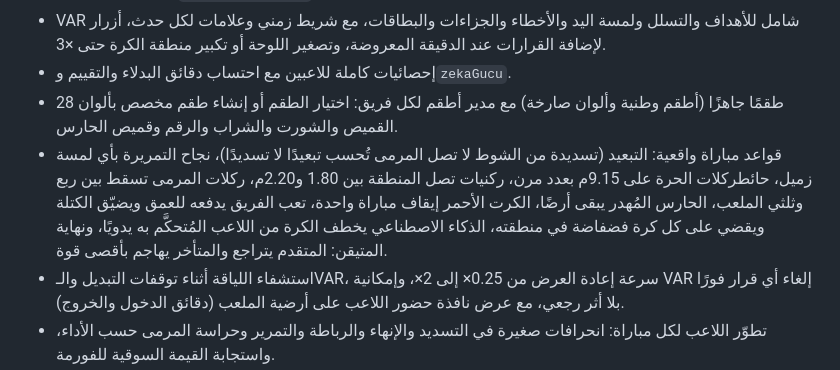
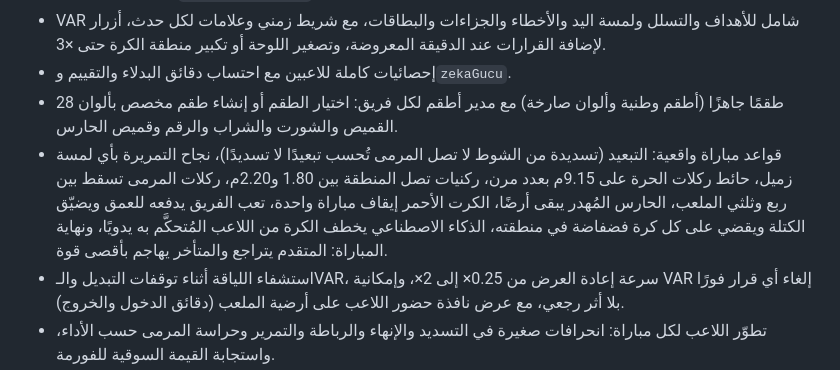
Before and after one commit to ogooom11-lgtm/football-854120894510-589120, a Markdown page: README.md, the part around the change. Rendered like a GitHub page.

Commit message:
README: fix typos
Co-authored-by: arena-agent <297053741+arena-agent@users.noreply.github.com>

```diff
--- a/README.md
+++ b/README.md
@@ -13,7 +13,7 @@
 - VAR شامل للأهداف والتسلل ولمسة اليد والأخطاء والجزاءات والبطاقات، مع شريط زمني وعلامات لكل حدث، أزرار لإضافة القرارات عند الدقيقة المعروضة، وتصغير اللوحة أو تكبير منطقة الكرة حتى ×3.
 - إحصائيات كاملة للاعبين مع احتساب دقائق البدلاء والتقييم و`zekaGucu`.
 - 28 طقمًا جاهزًا (أطقم وطنية وألوان صارخة) مع مدير أطقم لكل فريق: اختيار الطقم أو إنشاء طقم مخصص بألوان القميص والشورت والشراب والرقم وقميص الحارس.
-- قواعد مباراة واقعية: التبعيد (تسديدة من الشوط لا تصل المرمى تُحسب تبعيدًا لا تسديدًا)، نجاح التمريرة بأي لمسة زميل، حائطركلات الحرة على 9.15م بعدد مرن، ركنيات تصل المنطقة بين 1.80 و2.20م، ركلات المرمى تسقط بين ربع وثلثي الملعب، الحارس المُهدر يبقى أرضًا، الكرت الأحمر إيقاف مباراة واحدة، تعب الفريق يدفعه للعمق ويضيّق الكتلة ويقضي على كل كرة فضفاضة في منطقته، الذكاء الاصطناعي يخطف الكرة من اللاعب المُتحكَّم به يدويًا، ونهاية المتيقن: المتقدم يتراجع والمتأخر يهاجم بأقصى قوة.
+- قواعد مباراة واقعية: التبعيد (تسديدة من الشوط لا تصل المرمى تُحسب تبعيدًا لا تسديدًا)، نجاح التمريرة بأي لمسة زميل، حائط ركلات الحرة على 9.15م بعدد مرن، ركنيات تصل المنطقة بين 1.80 و2.20م، ركلات المرمى تسقط بين ربع وثلثي الملعب، الحارس المُهدر يبقى أرضًا، الكرت الأحمر إيقاف مباراة واحدة، تعب الفريق يدفعه للعمق ويضيّق الكتلة ويقضي على كل كرة فضفاضة في منطقته، الذكاء الاصطناعي يخطف الكرة من اللاعب المُتحكَّم به يدويًا، ونهاية المباراة: المتقدم يتراجع والمتأخر يهاجم بأقصى قوة.
 - استشفاء اللياقة أثناء توقفات التبديل والـVAR، سرعة إعادة العرض من 0.25× إلى 2×، وإمكانية VAR إلغاء أي قرار فورًا بلا أثر رجعي، مع عرض نافذة حضور اللاعب على أرضية الملعب (دقائق الدخول والخروج).
 - تطوّر اللاعب لكل مباراة: انحرافات صغيرة في التسديد والإنهاء والرباطة والتمرير وحراسة المرمى حسب الأداء، واستجابة القيمة السوقية للفورمة.
 - كتالوج دولойдّره المدير (kimo@) وتعيين دولة لكل لاعب وفريق.
```
